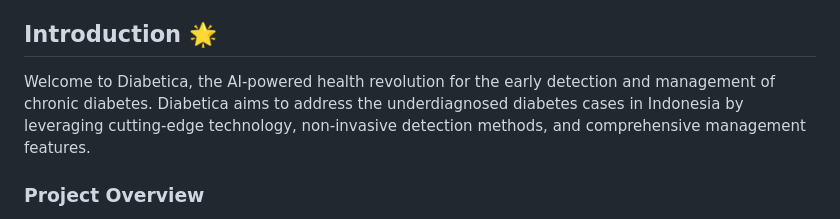
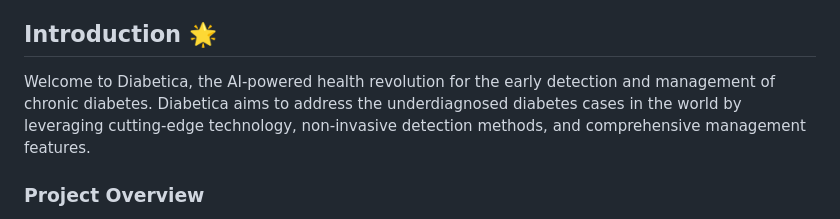
Before and after one commit to aisyalfawwaz/diabetica, a Markdown page: README.md, the part around the change. Rendered like a GitHub page.

```diff
--- a/README.md
+++ b/README.md
@@ -17,7 +17,7 @@ Welcome to Diabetica, the AI-powered health revolution for the early detection a
 
 ## Introduction 🌟
 
-Welcome to Diabetica, the AI-powered health revolution for the early detection and management of chronic diabetes. Diabetica aims to address the underdiagnosed diabetes cases in Indonesia by leveraging cutting-edge technology, non-invasive detection methods, and comprehensive management features.
+Welcome to Diabetica, the AI-powered health revolution for the early detection and management of chronic diabetes. Diabetica aims to address the underdiagnosed diabetes cases in the world by leveraging cutting-edge technology, non-invasive detection methods, and comprehensive management features.
 
 ### Project Overview
 
```
